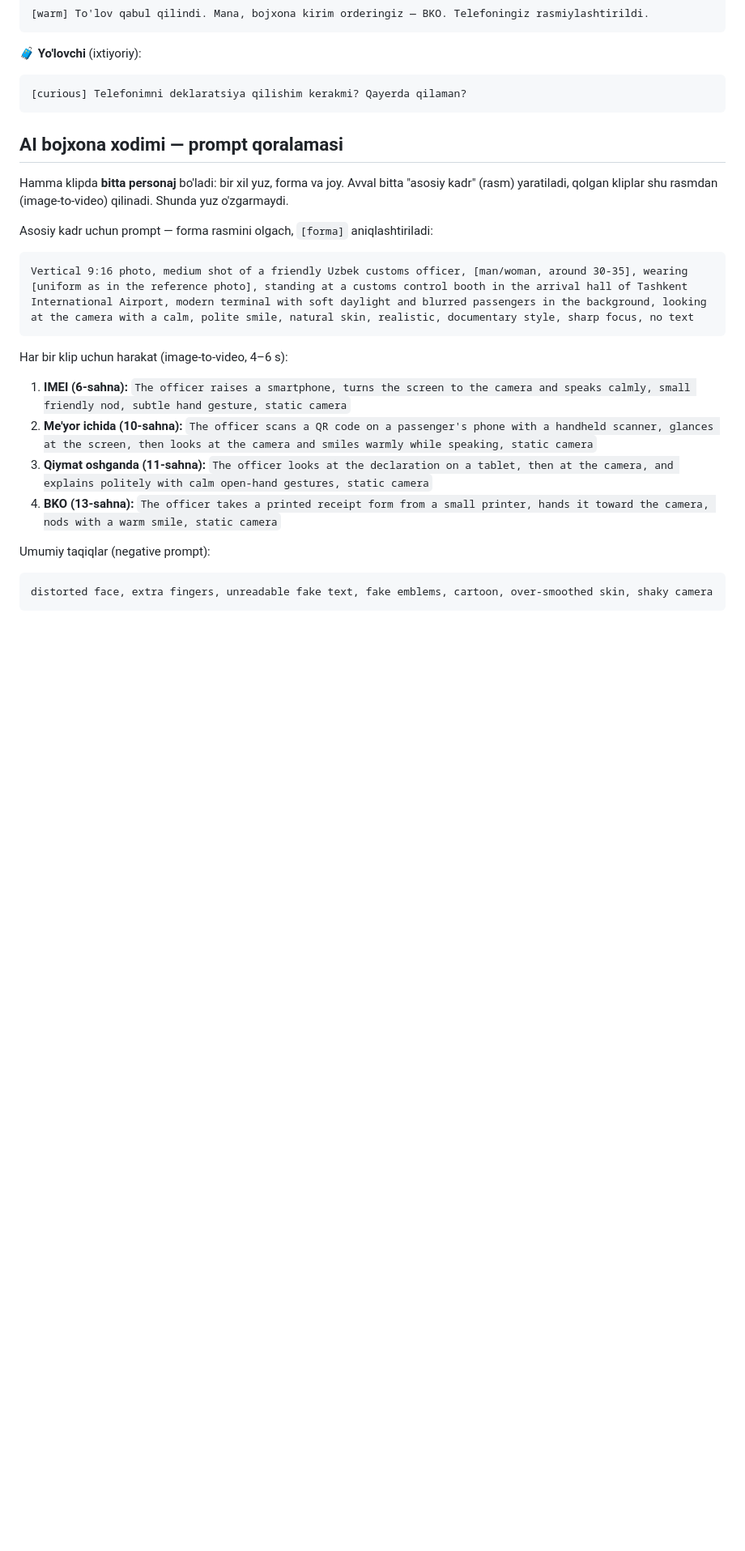
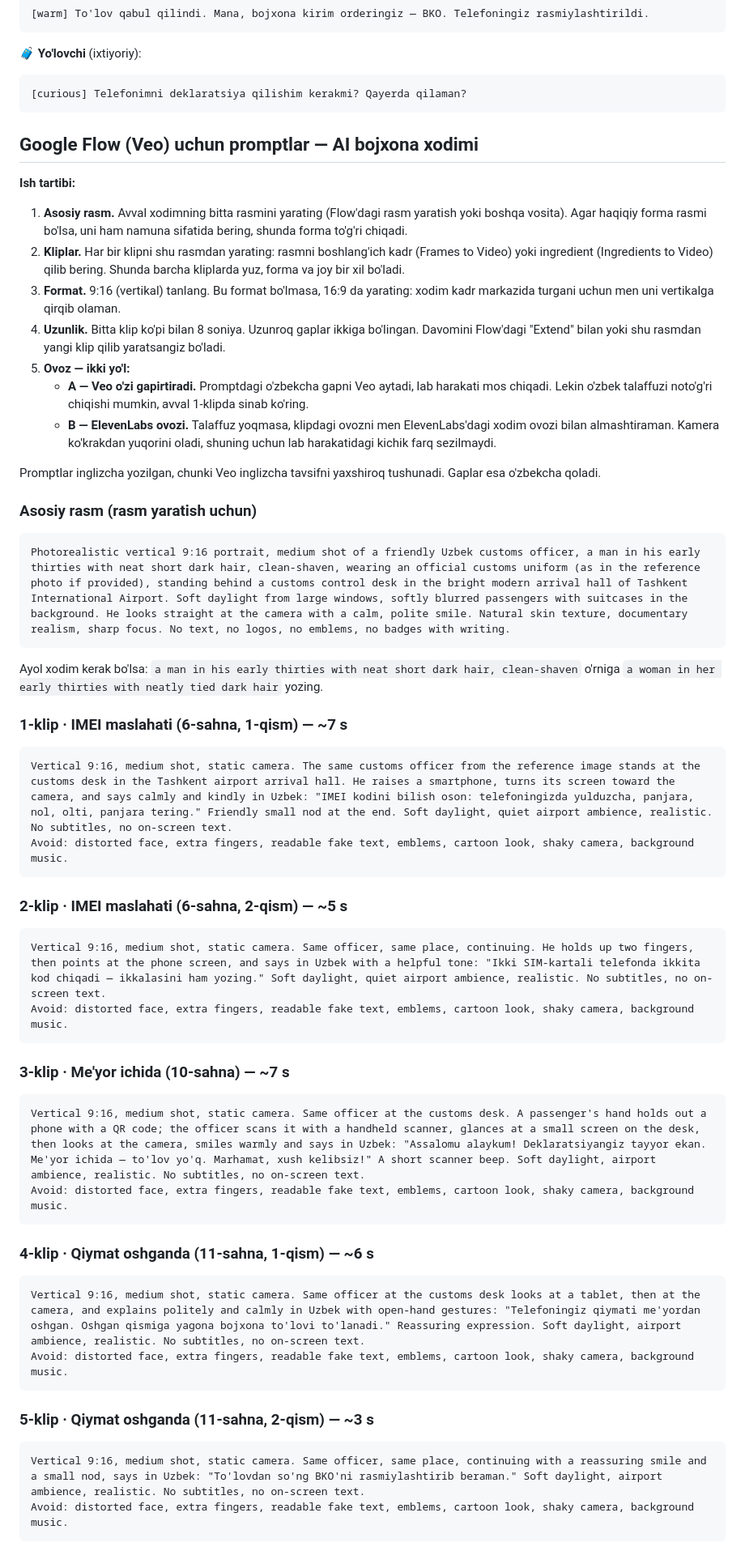
Before and after one commit to NShakhobiddin/redesign, a Markdown page: films/telefon-deklaratsiya/SSENARIY.md, the part around one of its changes. Shown at 81% size. GitHub-like rendering; blank space fills up the shorter version.

Commit message:
Phone declaration video: Google Flow (Veo) prompts for the AI officer
The officer is made in Google Flow: one key image, then every clip from
it (start frame or ingredient) so the face, uniform and place hold. Six
clip prompts, each within Veo's 8 s (the IMEI and the over-the-norm
lines are split in two), with the Uzbek line in quotes, plus an optional
close-up of the BKO changing hands. Two ways for the voice: Veo speaks
the line, or its sound is replaced by the ElevenLabs officer voice. No
logo; the end card is text only.

Co-Authored-By: Claude Opus 5.5 <noreply@anthropic.com>
Claude-Session: https://claude.ai/code/session_01MqSiSFHAG5RLM5DmSajfXi

````diff
--- a/films/telefon-deklaratsiya/SSENARIY.md
+++ b/films/telefon-deklaratsiya/SSENARIY.md
@@ -224,24 +225,71 @@ Har bir telefonning IMEI kodini, modelini va narxini yozing.
 [curious] Telefonimni deklaratsiya qilishim kerakmi? Qayerda qilaman?
 ```
 
-## AI bojxona xodimi — prompt qoralamasi
+## Google Flow (Veo) uchun promptlar — AI bojxona xodimi
 
-Hamma klipda **bitta personaj** bo'ladi: bir xil yuz, forma va joy. Avval bitta
-"asosiy kadr" (rasm) yaratiladi, qolgan kliplar shu rasmdan (image-to-video)
-qilinadi. Shunda yuz o'zgarmaydi.
+**Ish tartibi:**
+1. **Asosiy rasm.** Avval xodimning bitta rasmini yarating (Flow'dagi rasm
+   yaratish yoki boshqa vosita). Agar haqiqiy forma rasmi bo'lsa, uni ham
+   namuna sifatida bering, shunda forma to'g'ri chiqadi.
+2. **Kliplar.** Har bir klipni shu rasmdan yarating: rasmni boshlang'ich kadr
+   (Frames to Video) yoki ingredient (Ingredients to Video) qilib bering. Shunda
+   barcha kliplarda yuz, forma va joy bir xil bo'ladi.
+3. **Format.** 9:16 (vertikal) tanlang. Bu format bo'lmasa, 16:9 da yarating:
+   xodim kadr markazida turgani uchun men uni vertikalga qirqib olaman.
+4. **Uzunlik.** Bitta klip ko'pi bilan 8 soniya. Uzunroq gaplar ikkiga
+   bo'lingan. Davomini Flow'dagi "Extend" bilan yoki shu rasmdan yangi klip
+   qilib yaratsangiz bo'ladi.
+5. **Ovoz — ikki yo'l:**
+   - **A — Veo o'zi gapirtiradi.** Promptdagi o'zbekcha gapni Veo aytadi, lab
+     harakati mos chiqadi. Lekin o'zbek talaffuzi noto'g'ri chiqishi mumkin,
+     avval 1-klipda sinab ko'ring.
+   - **B — ElevenLabs ovozi.** Talaffuz yoqmasa, klipdagi ovozni men
+     ElevenLabs'dagi xodim ovozi bilan almashtiraman. Kamera ko'krakdan
+     yuqorini oladi, shuning uchun lab harakatidagi kichik farq sezilmaydi.
 
-Asosiy kadr uchun prompt — forma rasmini olgach, `[forma]` aniqlashtiriladi:
+Promptlar inglizcha yozilgan, chunki Veo inglizcha tavsifni yaxshiroq
+tushunadi. Gaplar esa o'zbekcha qoladi.
+
+### Asosiy rasm (rasm yaratish uchun)
 
 ```
-Vertical 9:16 photo, medium shot of a friendly Uzbek customs officer, [man/woman, around 30-35], wearing [uniform as in the reference photo], standing at a customs control booth in the arrival hall of Tashkent International Airport, modern terminal with soft daylight and blurred passengers in the background, looking at the camera with a calm, polite smile, natural skin, realistic, documentary style, sharp focus, no text
+Photorealistic vertical 9:16 portrait, medium shot of a friendly Uzbek customs officer, a man in his early thirties with neat short dark hair, clean-shaven, wearing an official customs uniform (as in the reference photo if provided), standing behind a customs control desk in the bright modern arrival hall of Tashkent International Airport. Soft daylight from large windows, softly blurred passengers with suitcases in the background. He looks straight at the camera with a calm, polite smile. Natural skin texture, documentary realism, sharp focus. No text, no logos, no emblems, no badges with writing.
 ```
 
-Har bir klip uchun harakat (image-to-video, 4–6 s):
-1. **IMEI (6-sahna):** `The officer raises a smartphone, turns the screen to the camera and speaks calmly, small friendly nod, subtle hand gesture, static camera`
-2. **Me'yor ichida (10-sahna):** `The officer scans a QR code on a passenger's phone with a handheld scanner, glances at the screen, then looks at the camera and smiles warmly while speaking, static camera`
-3. **Qiymat oshganda (11-sahna):** `The officer looks at the declaration on a tablet, then at the camera, and explains politely with calm open-hand gestures, static camera`
-4. **BKO (13-sahna):** `The officer takes a printed receipt form from a small printer, hands it toward the camera, nods with a warm smile, static camera`
+Ayol xodim kerak bo'lsa: `a man in his early thirties with neat short dark hair, clean-shaven` o'rniga `a woman in her early thirties with neatly tied dark hair` yozing.
 
-Umumiy taqiqlar (negative prompt):
+### 1-klip · IMEI maslahati (6-sahna, 1-qism) — ~7 s
+
 ```
-distorted face, extra fingers, unreadable fake text, fake emblems, cartoon, over-smoothed skin, shaky camera
+Vertical 9:16, medium shot, static camera. The same customs officer from the reference image stands at the customs desk in the Tashkent airport arrival hall. He raises a smartphone, turns its screen toward the camera, and says calmly and kindly in Uzbek: "IMEI kodini bilish oson: telefoningizda yulduzcha, panjara, nol, olti, panjara tering." Friendly small nod at the end. Soft daylight, quiet airport ambience, realistic. No subtitles, no on-screen text.
+Avoid: distorted face, extra fingers, readable fake text, emblems, cartoon look, shaky camera, background music.
+```
+
+### 2-klip · IMEI maslahati (6-sahna, 2-qism) — ~5 s
+
+```
+Vertical 9:16, medium shot, static camera. Same officer, same place, continuing. He holds up two fingers, then points at the phone screen, and says in Uzbek with a helpful tone: "Ikki SIM-kartali telefonda ikkita kod chiqadi — ikkalasini ham yozing." Soft daylight, quiet airport ambience, realistic. No subtitles, no on-screen text.
+Avoid: distorted face, extra fingers, readable fake text, emblems, cartoon look, shaky camera, background music.
+```
+
+### 3-klip · Me'yor ichida (10-sahna) — ~7 s
+
+```
+Vertical 9:16, medium shot, static camera. Same officer at the customs desk. A passenger's hand holds out a phone with a QR code; the officer scans it with a handheld scanner, glances at a small screen on the desk, then looks at the camera, smiles warmly and says in Uzbek: "Assalomu alaykum! Deklaratsiyangiz tayyor ekan. Me'yor ichida — to'lov yo'q. Marhamat, xush kelibsiz!" A short scanner beep. Soft daylight, airport ambience, realistic. No subtitles, no on-screen text.
+Avoid: distorted face, extra fingers, readable fake text, emblems, cartoon look, shaky camera, background music.
+```
+
+### 4-klip · Qiymat oshganda (11-sahna, 1-qism) — ~6 s
+
+```
+Vertical 9:16, medium shot, static camera. Same officer at the customs desk looks at a tablet, then at the camera, and explains politely and calmly in Uzbek with open-hand gestures: "Telefoningiz qiymati me'yordan oshgan. Oshgan qismiga yagona bojxona to'lovi to'lanadi." Reassuring expression. Soft daylight, airport ambience, realistic. No subtitles, no on-screen text.
+Avoid: distorted face, extra fingers, readable fake text, emblems, cartoon look, shaky camera, background music.
+```
+
+### 5-klip · Qiymat oshganda (11-sahna, 2-qism) — ~3 s
+
+```
+Vertical 9:16, medium shot, static camera. Same officer, same place, continuing with a reassuring smile and a small nod, says in Uzbek: "To'lovdan so'ng BKO'ni rasmiylashtirib beraman." Soft daylight, airport ambience, realistic. No subtitles, no on-screen text.
+Avoid: distorted face, extra fingers, readable fake text, emblems, cartoon look, shaky camera, background music.
+```
+
````
Also changed, not shown: other parts of films/telefon-deklaratsiya/SSENARIY.md (+25 -8 lines).
